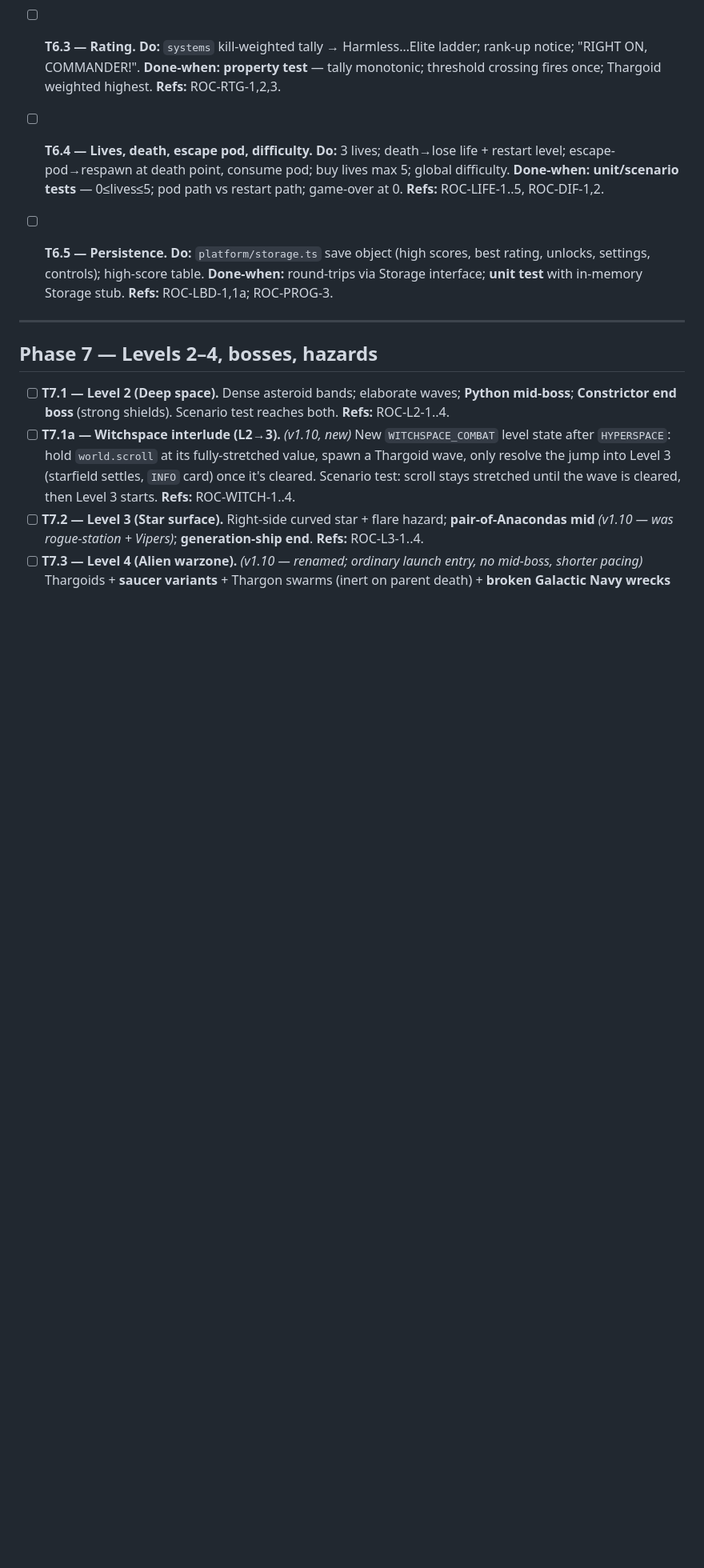
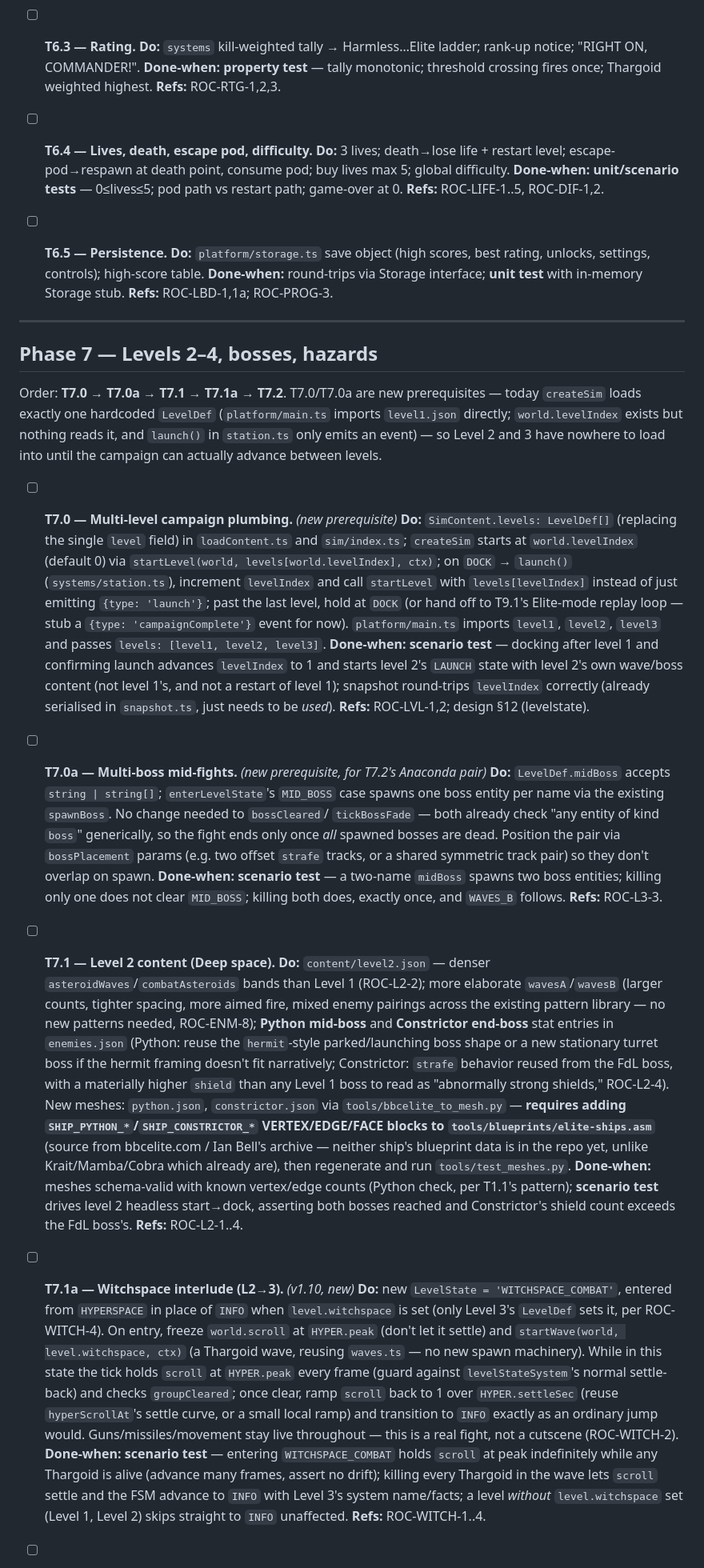
Before and after one commit to oopsboogaloo/RightOnCommander, a Markdown page: tasks.md, the part around one of its changes. Shown at 80% size. Drawn GitHub-style; blank space fills up the shorter version.

Commit message:
Plan Levels 2-3 and the witchspace interlude in tasks.md
Expands the Phase 7 stubs for T7.1/T7.1a/T7.2 into concrete Do/Done-when
tasks, and adds two new prerequisites (T7.0 multi-level campaign plumbing,
T7.0a multi-boss mid-fights) that today's single-hardcoded-level engine
needs before Level 2/3 content has anywhere to load into.

```diff
--- a/tasks.md
+++ b/tasks.md
@@ -218,6 +218,67 @@ Turns the placeholder bosses into the specified fights and adds the level booken
 
 ## Phase 7 — Levels 2–4, bosses, hazards
 
-- [ ] **T7.1 — Level 2 (Deep space).** Dense asteroid bands; elaborate waves; **Python mid-boss**; **Constrictor end boss** (strong shields). Scenario test reaches both. **Refs:** ROC-L2-1..4.
-- [ ] **T7.1a — Witchspace interlude (L2→3).** *(v1.10, new)* New `WITCHSPACE_COMBAT` level state after `HYPERSPACE`: hold `world.scroll` at its fully-stretched value, spawn a Thargoid wave, only resolve the jump into Level 3 (starfield settles, `INFO` card) once it's cleared. Scenario test: scroll stays stretched until the wave is cleared, then Level 3 starts. **Refs:** ROC-WITCH-1..4.
-- [ ] **T7.2 — Level 3 (Star surface).** Right-side curved star + flare hazard; **pair-of-Anacondas mid** *(v1.10 — was rogue-station + Vipers)*; **generation-ship end**. **Refs:** ROC-L3-1..4.
+Order: **T7.0 → T7.0a → T7.1 → T7.1a → T7.2**. T7.0/T7.0a are new prerequisites — today `createSim`
+loads exactly one hardcoded `LevelDef` (`platform/main.ts` imports `level1.json` directly; `world.levelIndex`
+exists but nothing reads it, and `launch()` in `station.ts` only emits an event) — so Level 2 and 3
+have nowhere to load into until the campaign can actually advance between levels.
+
+- [ ] **T7.0 — Multi-level campaign plumbing.** *(new prerequisite)*
+  **Do:** `SimContent.levels: LevelDef[]` (replacing the single `level` field) in `loadContent.ts`
+  and `sim/index.ts`; `createSim` starts at `world.levelIndex` (default 0) via `startLevel(world,
+  levels[world.levelIndex], ctx)`; on `DOCK` → `launch()` (`systems/station.ts`), increment
+  `levelIndex` and call `startLevel` with `levels[levelIndex]` instead of just emitting `{type:
+  'launch'}`; past the last level, hold at `DOCK` (or hand off to T9.1's Elite-mode replay loop —
+  stub a `{type: 'campaignComplete'}` event for now). `platform/main.ts` imports `level1`, `level2`,
+  `level3` and passes `levels: [level1, level2, level3]`.
+  **Done-when:** **scenario test** — docking after level 1 and confirming launch advances
+  `levelIndex` to 1 and starts level 2's `LAUNCH` state with level 2's own wave/boss content
+  (not level 1's, and not a restart of level 1); snapshot round-trips `levelIndex` correctly
+  (already serialised in `snapshot.ts`, just needs to be *used*).
+  **Refs:** ROC-LVL-1,2; design §12 (levelstate).
+
+- [ ] **T7.0a — Multi-boss mid-fights.** *(new prerequisite, for T7.2's Anaconda pair)*
+  **Do:** `LevelDef.midBoss` accepts `string | string[]`; `enterLevelState`'s `MID_BOSS` case
+  spawns one boss entity per name via the existing `spawnBoss`. No change needed to `bossCleared`/
+  `tickBossFade` — both already check "any entity of kind `boss`" generically, so the fight ends
+  only once *all* spawned bosses are dead. Position the pair via `bossPlacement` params (e.g. two
+  offset `strafe` tracks, or a shared symmetric track pair) so they don't overlap on spawn.
+  **Done-when:** **scenario test** — a two-name `midBoss` spawns two boss entities; killing only
+  one does not clear `MID_BOSS`; killing both does, exactly once, and `WAVES_B` follows.
+  **Refs:** ROC-L3-3.
+
+- [ ] **T7.1 — Level 2 content (Deep space).**
+  **Do:** `content/level2.json` — denser `asteroidWaves`/`combatAsteroids` bands than Level 1
+  (ROC-L2-2); more elaborate `wavesA`/`wavesB` (larger counts, tighter spacing, more aimed fire,
+  mixed enemy pairings across the existing pattern library — no new patterns needed, ROC-ENM-8);
+  **Python mid-boss** and **Constrictor end-boss** stat entries in `enemies.json` (Python: reuse
+  the `hermit`-style parked/launching boss shape or a new stationary turret boss if the hermit
+  framing doesn't fit narratively; Constrictor: `strafe` behavior reused from the FdL boss, with
+  a materially higher `shield` than any Level 1 boss to read as "abnormally strong shields,"
+  ROC-L2-4). New meshes: `python.json`, `constrictor.json` via `tools/bbcelite_to_mesh.py` —
+  **requires adding `SHIP_PYTHON_*`/`SHIP_CONSTRICTOR_*` VERTEX/EDGE/FACE blocks to
+  `tools/blueprints/elite-ships.asm`** (source from bbcelite.com / Ian Bell's archive — neither
+  ship's blueprint data is in the repo yet, unlike Krait/Mamba/Cobra which already are), then
+  regenerate and run `tools/test_meshes.py`.
+  **Done-when:** meshes schema-valid with known vertex/edge counts (Python check, per T1.1's
+  pattern); **scenario test** drives level 2 headless start→dock, asserting both bosses reached
+  and Constrictor's shield count exceeds the FdL boss's.
+  **Refs:** ROC-L2-1..4.
+
+- [ ] **T7.1a — Witchspace interlude (L2→3).** *(v1.10, new)*
+  **Do:** new `LevelState = 'WITCHSPACE_COMBAT'`, entered from `HYPERSPACE` in place of `INFO`
+  when `level.witchspace` is set (only Level 3's `LevelDef` sets it, per ROC-WITCH-4). On entry,
+  freeze `world.scroll` at `HYPER.peak` (don't let it settle) and `startWave(world,
+  level.witchspace, ctx)` (a Thargoid wave, reusing `waves.ts` — no new spawn machinery). While
+  in this state the tick holds `scroll` at `HYPER.peak` every frame (guard against `levelStateSystem`'s
+  normal settle-back) and checks `groupCleared`; once clear, ramp `scroll` back to 1 over
+  `HYPER.settleSec` (reuse `hyperScrollAt`'s settle curve, or a small local ramp) and transition to
+  `INFO` exactly as an ordinary jump would. Guns/missiles/movement stay live throughout — this is a
+  real fight, not a cutscene (ROC-WITCH-2).
+  **Done-when:** **scenario test** — entering `WITCHSPACE_COMBAT` holds `scroll` at peak
+  indefinitely while any Thargoid is alive (advance many frames, assert no drift); killing every
+  Thargoid in the wave lets `scroll` settle and the FSM advance to `INFO` with Level 3's system
+  name/facts; a level *without* `level.witchspace` set (Level 1, Level 2) skips straight to `INFO`
+  unaffected.
+  **Refs:** ROC-WITCH-1..4.
+
```
Also changed, not shown: other parts of tasks.md (+22 -1 lines).
